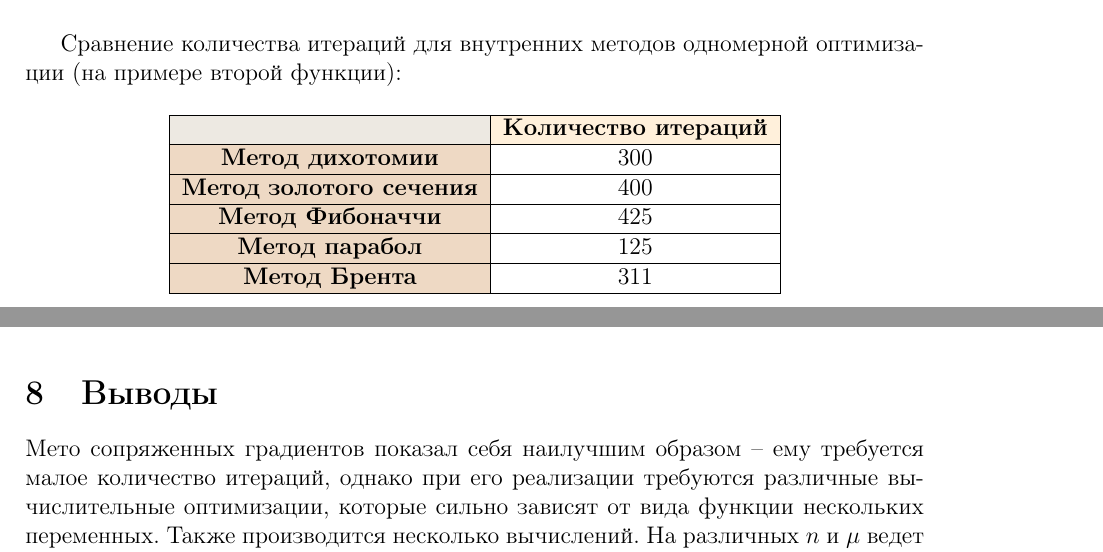
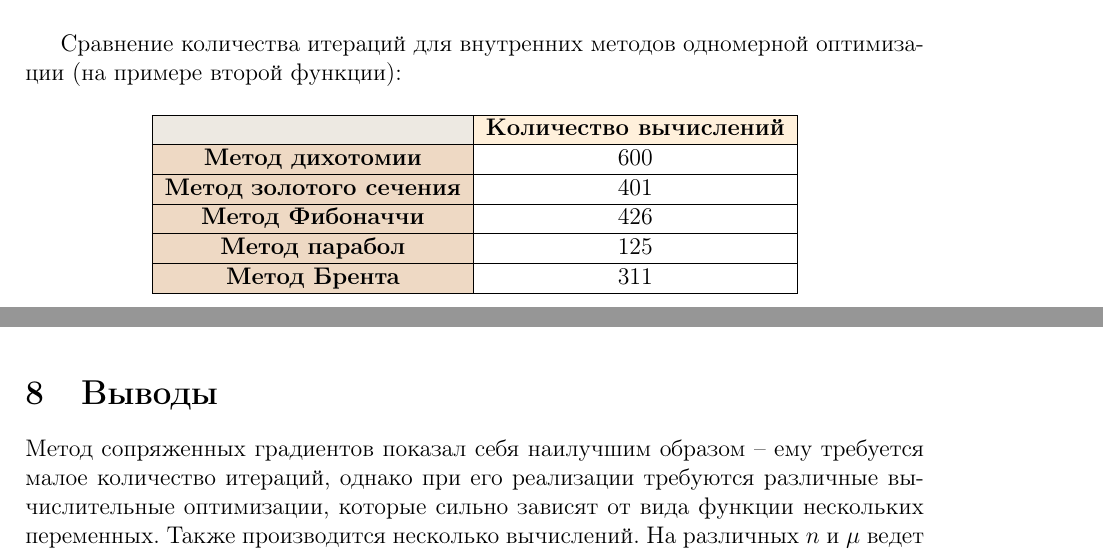
Before and after one commit to Mr3zee/Multi-Dimensional-Optimization, a LaTeX document (docs/Result.tex): two parts of pages 7 and 13 of 13, joined at a grey line, cut so that both start at the same text. Compiled offline with pdfLaTeX.

Commit message:
I'm so fckn' sick and tired of this

```diff
--- a/docs/Result.tex
+++ b/docs/Result.tex
@@ -237,10 +237,10 @@ $10^{-6}$ & 10 & 10 & 14   & 9.448275862068968   & 0.1379310416449409  & 1.02593
 \begin{tabular}{|
 >{\columncolor[HTML]{EED9C4}}c |c|}
 \hline
-\cellcolor[HTML]{EDE9E2}\textbf{} & \cellcolor[HTML]{FFF0DB}\textbf{Количество итераций} \\ \hline
-\textbf{Метод дихотомии}        & 300 \\ \hline
-\textbf{Метод золотого сечения} & 400 \\ \hline
-\textbf{Метод Фибоначчи}        & 425 \\ \hline
+\cellcolor[HTML]{EDE9E2}\textbf{} & \cellcolor[HTML]{FFF0DB}\textbf{Количество вычислений} \\ \hline
+\textbf{Метод дихотомии}        & 600 \\ \hline
+\textbf{Метод золотого сечения} & 401 \\ \hline
+\textbf{Метод Фибоначчи}        & 426 \\ \hline
 \textbf{Метод парабол}          & 125 \\ \hline
 \textbf{Метод Брента}           & 311 \\ \hline
 \end{tabular}
@@ -439,7 +439,7 @@ $10^{-6}$ & 10 & 10 & 2 & 9.448275862068968   & 0.1379310416449409  & 1.02593688
 
 \section{Выводы}
 
-Мето сопряженных градиентов показал себя наилучшим образом -- ему требуется малое количество итераций, однако при его реализации требуются различные вычислительные оптимизации, которые сильно зависят от вида функции нескольких переменных. Также производится несколько вычислений. На различных $n$ и $\mu$ ведет себя относительно стабильно, почти без резких скачков.
+Метод сопряженных градиентов показал себя наилучшим образом -- ему требуется малое количество итераций, однако при его реализации требуются различные вычислительные оптимизации, которые сильно зависят от вида функции нескольких переменных. Также производится несколько вычислений. На различных $n$ и $\mu$ ведет себя относительно стабильно, почти без резких скачков.
 
 Метод градиентного спуска прост в реализации, не требует затратных вычислений и применения одномерных оптимизаций. Однако, ему требуется наибольшее количество итераций, так как происходит движение по ломаной (зигзагом), а не ищется более оптимальная. Также, на различных $n$ и $\mu$ ведет себя нестабильнее всех, совершая резкие скачки на больших $\mu$.
 
```
Also changed, not shown: docs/Result.pdf, docs/img/3_cd.png, docs/img/3_fd.png.
